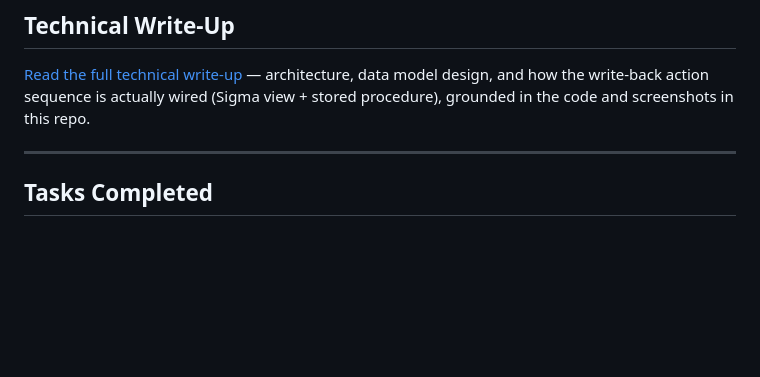
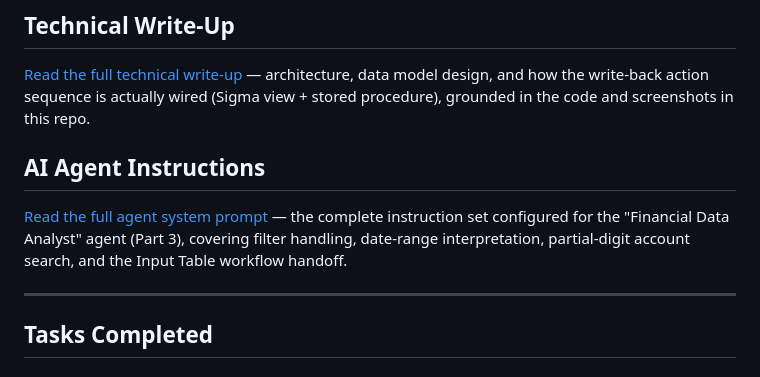
Before and after one commit to Akansha015/improved-broccoli, a Markdown page: README.md, the part around the change. Drawn GitHub-style; blank space fills up the shorter version.

```diff
--- a/README.md
+++ b/README.md
@@ -31,6 +31,9 @@
 
 ## Technical Write-Up
 [Read the full technical write-up](./TECHNICAL_WRITEUP.md) — architecture, data model design, and how the write-back action sequence is actually wired (Sigma view + stored procedure), grounded in the code and screenshots in this repo.
+
+## AI Agent Instructions
+[Read the full agent system prompt](./AGENT_INSTRUCTIONS.md) — the complete instruction set configured for the "Financial Data Analyst" agent (Part 3), covering filter handling, date-range interpretation, partial-digit account search, and the Input Table workflow handoff.
 
 ---
 
```
Also changed, not shown: AGENT_INSTRUCTIONS.md (added, +248 -0 lines), TECHNICAL_WRITEUP.md (+1 -1 lines).
